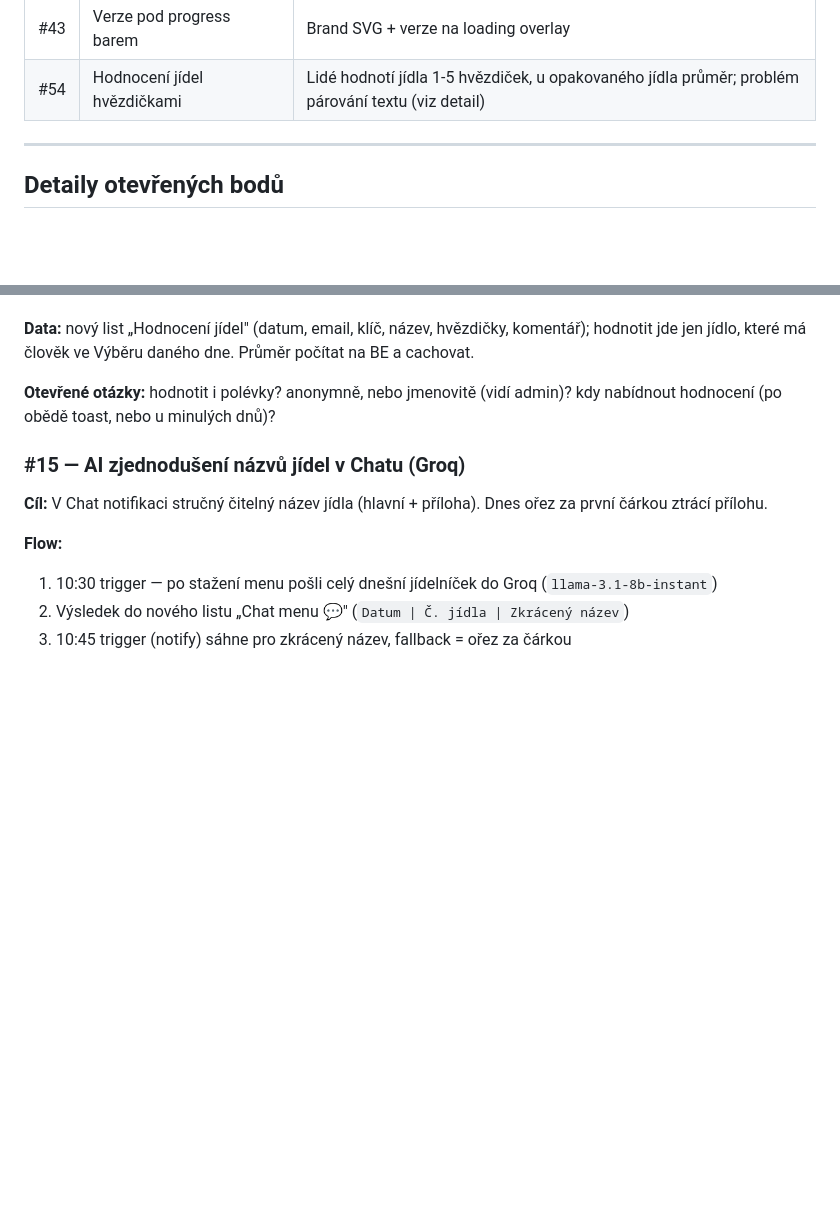
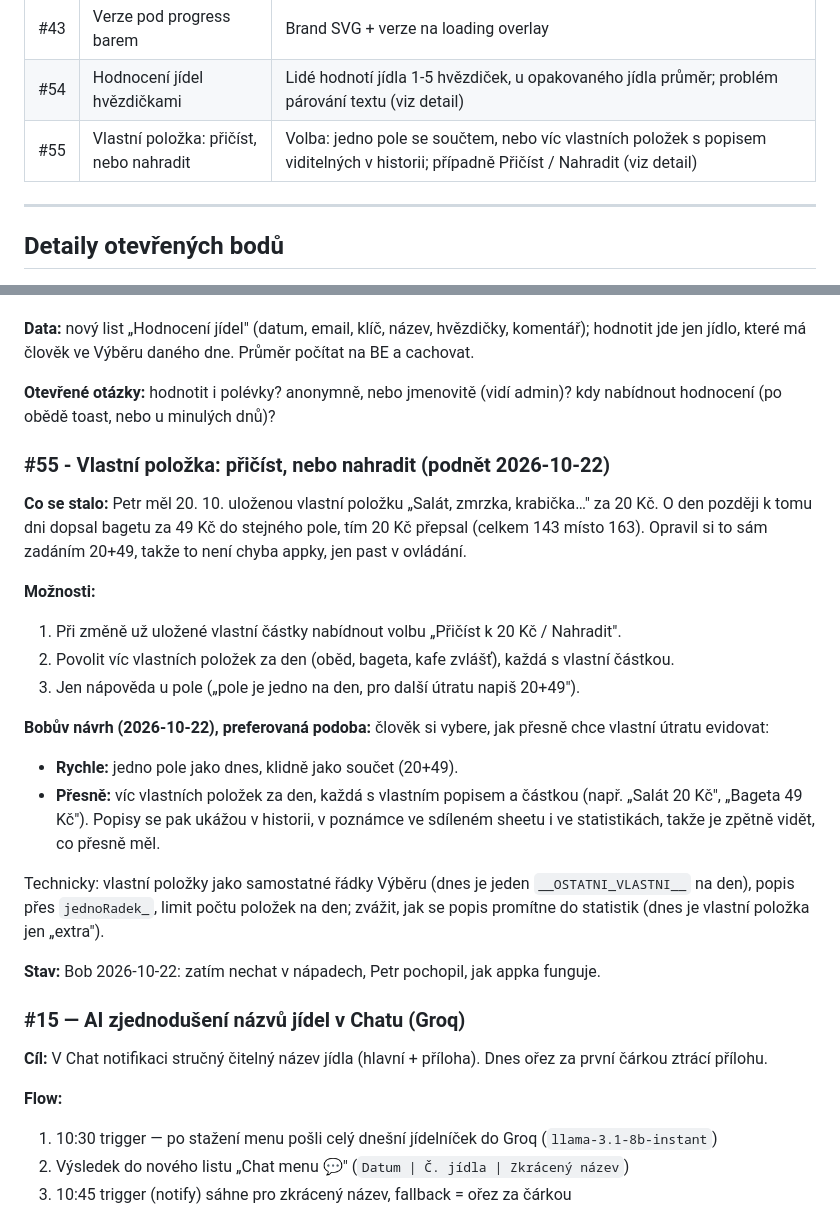
Before and after one commit to jurencak-bob/menza-jidlog, a Markdown page: TODO-napady.md, 2 parts joined by grey strips. GitHub-like rendering; blank space fills up the shorter version.

Commit message:
nápady: #55 vlastní položka (přičíst/nahradit, víc položek s popisem)
Co-Authored-By: Claude Opus 5.5 <noreply@anthropic.com>

```diff
--- a/TODO-napady.md
+++ b/TODO-napady.md
@@ -37,6 +37,7 @@ Další otevřené (nižší priorita / doplňkové):
 | #41 | Read-only přehled sdíleného sheetu | Modal s tabulkou aktuálního týdne z ext sheetu |
 | #43 | Verze pod progress barem | Brand SVG + verze na loading overlay |
 | #54 | Hodnocení jídel hvězdičkami | Lidé hodnotí jídla 1-5 hvězdiček, u opakovaného jídla průměr; problém párování textu (viz detail) |
+| #55 | Vlastní položka: přičíst, nebo nahradit | Volba: jedno pole se součtem, nebo víc vlastních položek s popisem viditelných v historii; případně Přičíst / Nahradit (viz detail) |
 
 ---
 
@@ -55,6 +56,23 @@ Další otevřené (nižší priorita / doplňkové):
 **Data:** nový list „Hodnocení jídel" (datum, email, klíč, název, hvězdičky, komentář); hodnotit jde jen jídlo, které má člověk ve Výběru daného dne. Průměr počítat na BE a cachovat.
 
 **Otevřené otázky:** hodnotit i polévky? anonymně, nebo jmenovitě (vidí admin)? kdy nabídnout hodnocení (po obědě toast, nebo u minulých dnů)?
+
+### #55 - Vlastní položka: přičíst, nebo nahradit (podnět 2026-10-22)
+
+**Co se stalo:** Petr měl 20. 10. uloženou vlastní položku „Salát, zmrzka, krabička…" za 20 Kč. O den později k tomu dni dopsal bagetu za 49 Kč do stejného pole, tím 20 Kč přepsal (celkem 143 místo 163). Opravil si to sám zadáním 20+49, takže to není chyba appky, jen past v ovládání.
+
+**Možnosti:**
+1. Při změně už uložené vlastní částky nabídnout volbu „Přičíst k 20 Kč / Nahradit".
+2. Povolit víc vlastních položek za den (oběd, bageta, kafe zvlášť), každá s vlastní částkou.
+3. Jen nápověda u pole („pole je jedno na den, pro další útratu napiš 20+49").
+
+**Bobův návrh (2026-10-22), preferovaná podoba:** člověk si vybere, jak přesně chce vlastní útratu evidovat:
+- **Rychle:** jedno pole jako dnes, klidně jako součet (20+49).
+- **Přesně:** víc vlastních položek za den, každá s vlastním popisem a částkou (např. „Salát 20 Kč", „Bageta 49 Kč"). Popisy se pak ukážou v historii, v poznámce ve sdíleném sheetu i ve statistikách, takže je zpětně vidět, co přesně měl.
+
+Technicky: vlastní položky jako samostatné řádky Výběru (dnes je jeden `__OSTATNI_VLASTNI__` na den), popis přes `jednoRadek_`, limit počtu položek na den; zvážit, jak se popis promítne do statistik (dnes je vlastní položka jen „extra").
+
+**Stav:** Bob 2026-10-22: zatím nechat v nápadech, Petr pochopil, jak appka funguje.
 
 ### #15 — AI zjednodušení názvů jídel v Chatu (Groq)
 
```
